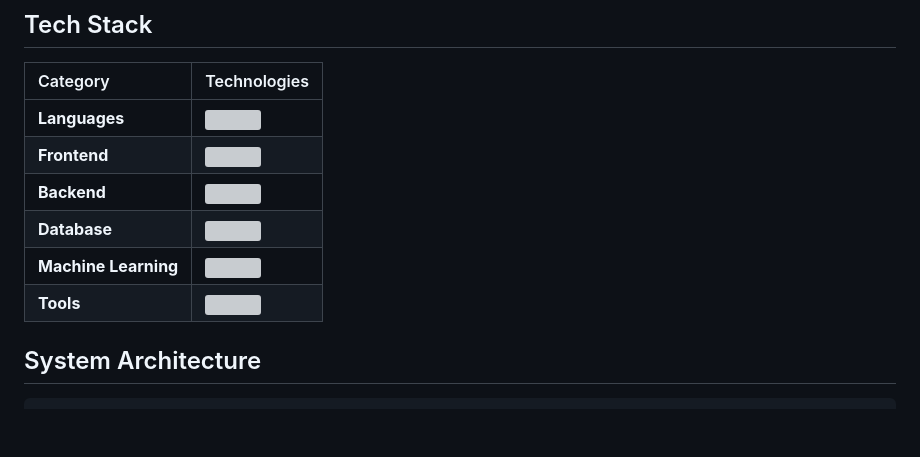
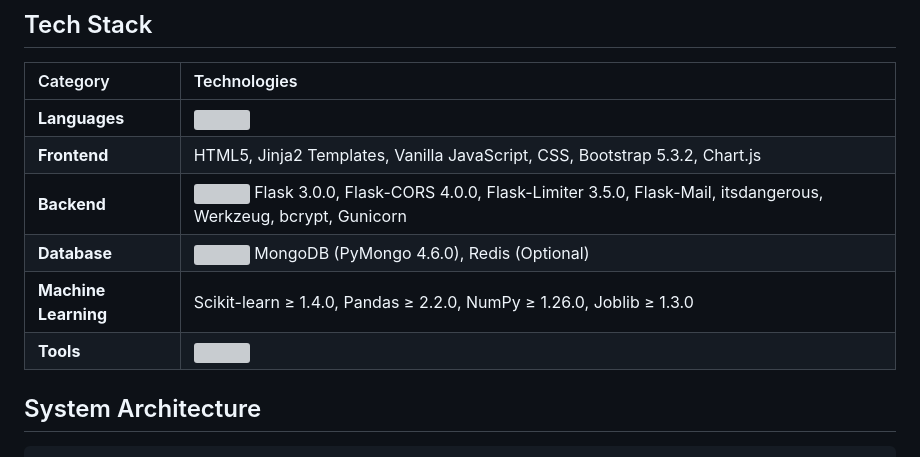
Before and after one commit to nikhileswark12/AgroPulse, a Markdown page: README.MD, the part around the change. GitHub-like rendering; blank space fills up the shorter version; grey boxes are pictures that could not be loaded.

Commit message:
Update tech stack details in README

```diff
--- a/README.MD
+++ b/README.MD
@@ -27,12 +27,12 @@ AgroPulse centralizes agricultural market intelligence into a single platform by
 
 | Category | Technologies |
 |:---------|:-------------|
-| **Languages** | <img src="https://skillicons.dev/icons?i=python,js" /> |
-| **Frontend** | <img src="https://skillicons.dev/icons?i=html,css,bootstrap" /> |
-| **Backend** | <img src="https://skillicons.dev/icons?i=flask" /> |
-| **Database** | <img src="https://skillicons.dev/icons?i=mongodb,redis" /> |
-| **Machine Learning** | <img src="https://skillicons.dev/icons?i=tensorflow" /> |
-| **Tools** | <img src="https://skillicons.dev/icons?i=git,github,vscode,docker,postman" /> |
+| **Languages** | <img src="https://skillicons.dev/icons?i=python,js,html,css" /> |
+| **Frontend** | HTML5, Jinja2 Templates, Vanilla JavaScript, CSS, Bootstrap 5.3.2, Chart.js |
+| **Backend** | <img src="https://skillicons.dev/icons?i=flask" /> Flask 3.0.0, Flask-CORS 4.0.0, Flask-Limiter 3.5.0, Flask-Mail, itsdangerous, Werkzeug, bcrypt, Gunicorn |
+| **Database** | <img src="https://skillicons.dev/icons?i=mongodb,redis" /> MongoDB (PyMongo 4.6.0), Redis (Optional) |
+| **Machine Learning** | Scikit-learn ≥ 1.4.0, Pandas ≥ 2.2.0, NumPy ≥ 1.26.0, Joblib ≥ 1.3.0 |
+| **Tools** | <img src="https://skillicons.dev/icons?i=git,github,vscode,postman,docker" /> |
 
 ## System Architecture
 
```
